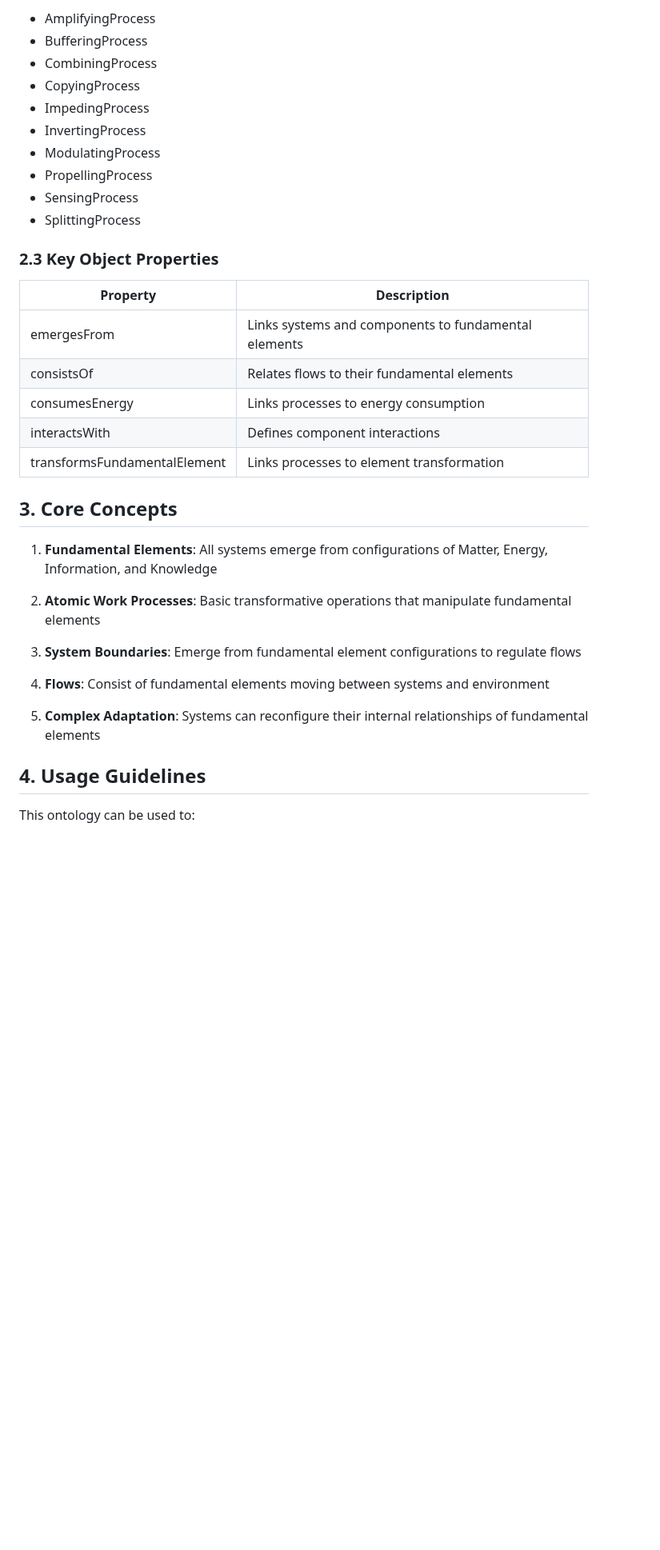
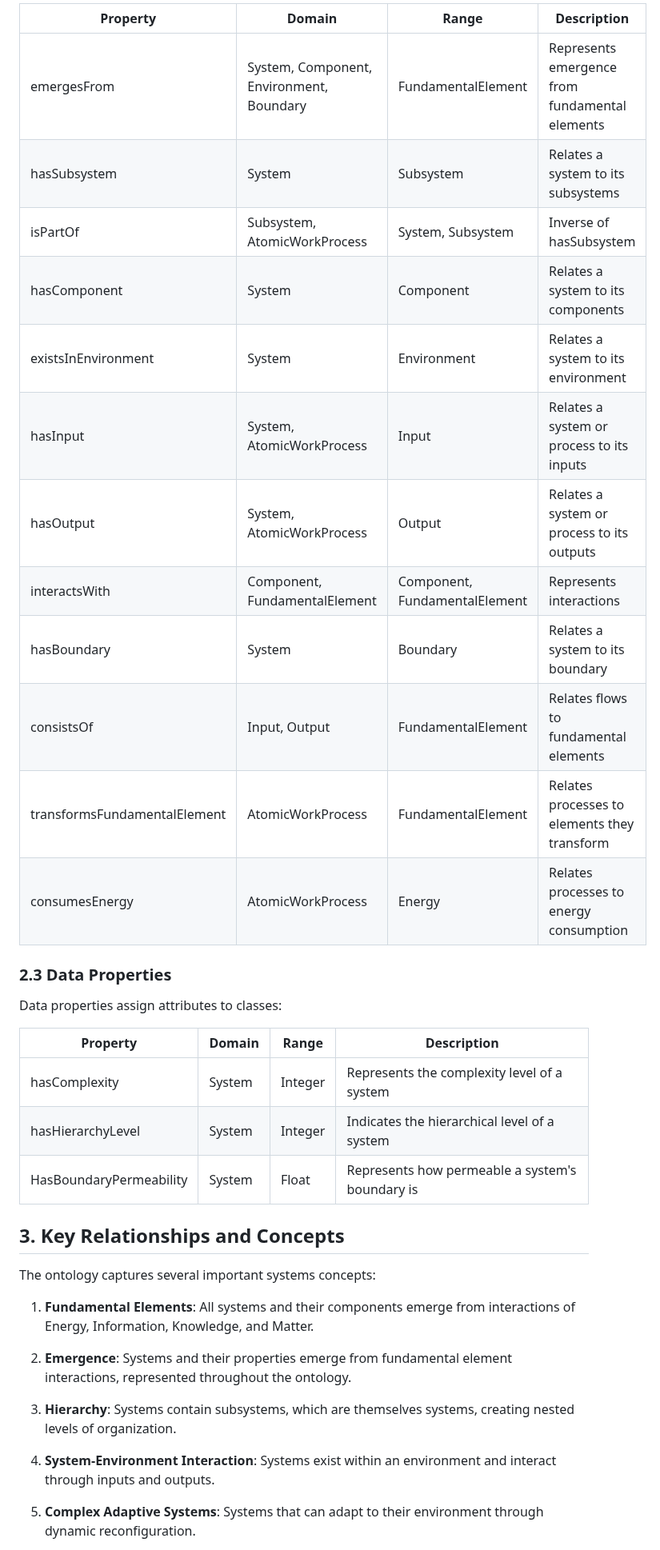
Before and after one commit to halcyonic-systems/bert, a Markdown page: research/theory/ontology.md, the part around one of its changes. Shown at 80% size. Drawn GitHub-style; blank space fills up the shorter version.

```diff
--- a/research/theory/ontology.md
+++ b/research/theory/ontology.md
@@ -47,38 +65,40 @@ The ontology defines several atomic work processes:
 
-- AmplifyingProcess
-- BufferingProcess
-- CombiningProcess
-- CopyingProcess
-- ImpedingProcess
-- InvertingProcess
-- ModulatingProcess
-- PropellingProcess
-- SensingProcess
-- SplittingProcess
+| Property | Domain | Range | Description |
+| --- | --- | --- | --- |
+| emergesFrom | System, Component, Environment, Boundary | FundamentalElement | Represents emergence from fundamental elements |
+| hasSubsystem | System | Subsystem | Relates a system to its subsystems |
+| isPartOf | Subsystem, AtomicWorkProcess | System, Subsystem | Inverse of hasSubsystem |
+| hasComponent | System | Component | Relates a system to its components |
+| existsInEnvironment | System | Environment | Relates a system to its environment |
+| hasInput | System, AtomicWorkProcess | Input | Relates a system or process to its inputs |
+| hasOutput | System, AtomicWorkProcess | Output | Relates a system or process to its outputs |
+| interactsWith | Component, FundamentalElement | Component, FundamentalElement | Represents interactions |
+| hasBoundary | System | Boundary | Relates a system to its boundary |
+| consistsOf | Input, Output | FundamentalElement | Relates flows to fundamental elements |
+| transformsFundamentalElement | AtomicWorkProcess | FundamentalElement | Relates processes to elements they transform |
+| consumesEnergy | AtomicWorkProcess | Energy | Relates processes to energy consumption |
 
-### 2.3 Key Object Properties
+### 2.3 Data Properties
 
-| Property | Description |
-|----------|-------------|
-| emergesFrom | Links systems and components to fundamental elements |
-| consistsOf | Relates flows to their fundamental elements |
-| consumesEnergy | Links processes to energy consumption |
-| interactsWith | Defines component interactions |
-| transformsFundamentalElement | Links processes to element transformation |
+Data properties assign attributes to classes:
 
-## 3. Core Concepts
+| Property | Domain | Range | Description |
+| --- | --- | --- | --- |
+| hasComplexity | System | Integer | Represents the complexity level of a system |
+| hasHierarchyLevel | System | Integer | Indicates the hierarchical level of a system |
+| HasBoundaryPermeability | System | Float | Represents how permeable a system's boundary is |
 
-1. **Fundamental Elements**: All systems emerge from configurations of Matter, Energy, Information, and Knowledge
+## 3. Key Relationships and Concepts
 
-2. **Atomic Work Processes**: Basic transformative operations that manipulate fundamental elements
+The ontology captures several important systems concepts:
 
-3. **System Boundaries**: Emerge from fundamental element configurations to regulate flows
+1. **Fundamental Elements**: All systems and their components emerge from interactions of Energy, Information, Knowledge, and Matter.
 
-4. **Flows**: Consist of fundamental elements moving between systems and environment
+2. **Emergence**: Systems and their properties emerge from fundamental element interactions, represented throughout the ontology.
 
-5. **Complex Adaptation**: Systems can reconfigure their internal relationships of fundamental elements
+3. **Hierarchy**: Systems contain subsystems, which are themselves systems, creating nested levels of organization.
 
-## 4. Usage Guidelines
+4. **System-Environment Interaction**: Systems exist within an environment and interact through inputs and outputs.
 
-This ontology can be used to:
+5. **Complex Adaptive Systems**: Systems that can adapt to their environment through dynamic reconfiguration.
 
```
Also changed, not shown: other parts of research/theory/ontology.md (+108 -29 lines).
